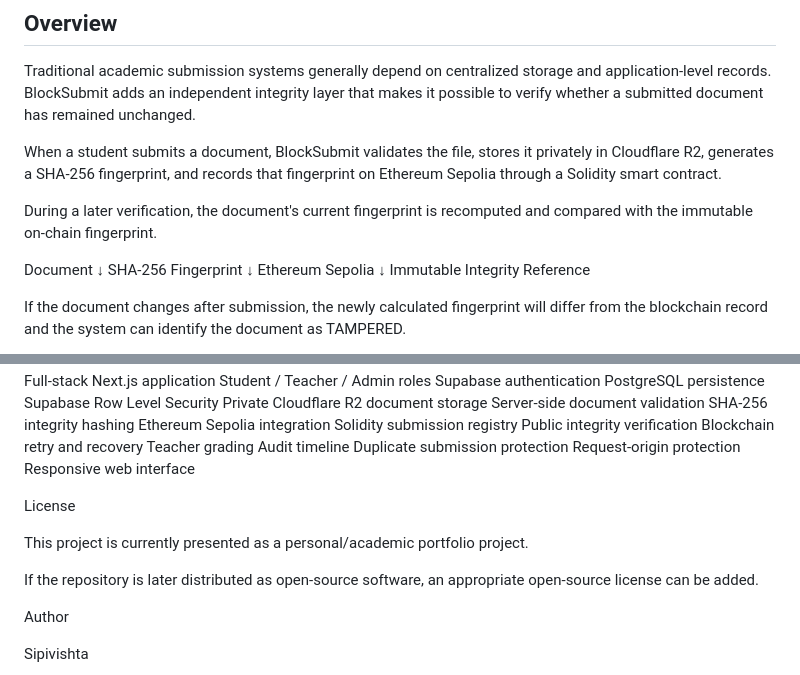
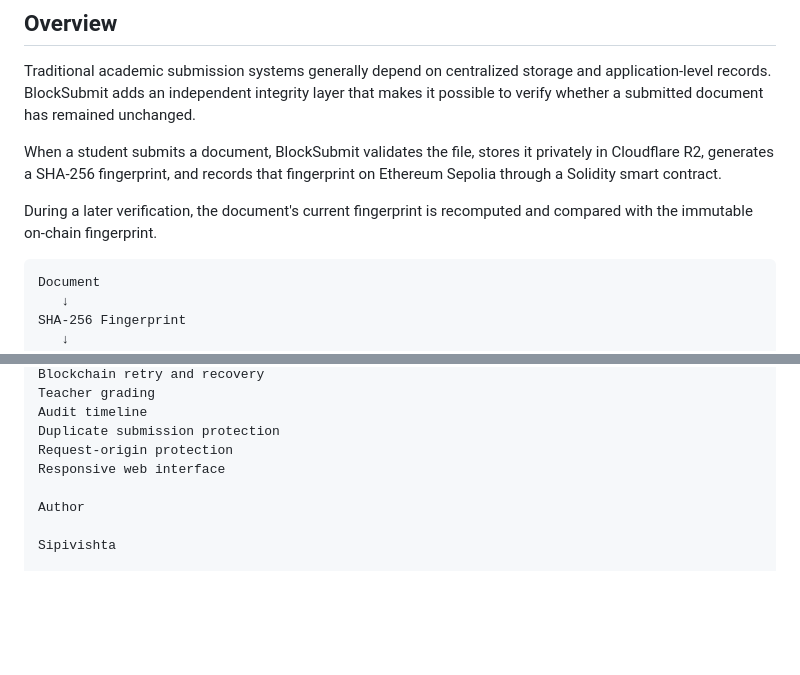
Before and after one commit to Sipivishta/blocksubmit, a Markdown page: README.md, 2 parts joined by grey strips. Rendered like a GitHub page; blank space fills up the shorter version.

Commit message:
Update README with diagram and remove license section
Removed license section and added a diagram for document verification.

````diff
--- a/README.md
+++ b/README.md
@@ -24,6 +24,7 @@ When a student submits a document, BlockSubmit validates the file, stores it pri
 
 During a later verification, the document's current fingerprint is recomputed and compared with the immutable on-chain fingerprint.
 
+```text
 Document
    ↓
 SHA-256 Fingerprint
@@ -700,13 +701,6 @@ Duplicate submission protection
 Request-origin protection
 Responsive web interface
 
-
-License
-
-This project is currently presented as a personal/academic portfolio project.
-
-If the repository is later distributed as open-source software, an appropriate open-source license can be added.
-
 Author
 
 Sipivishta
````
